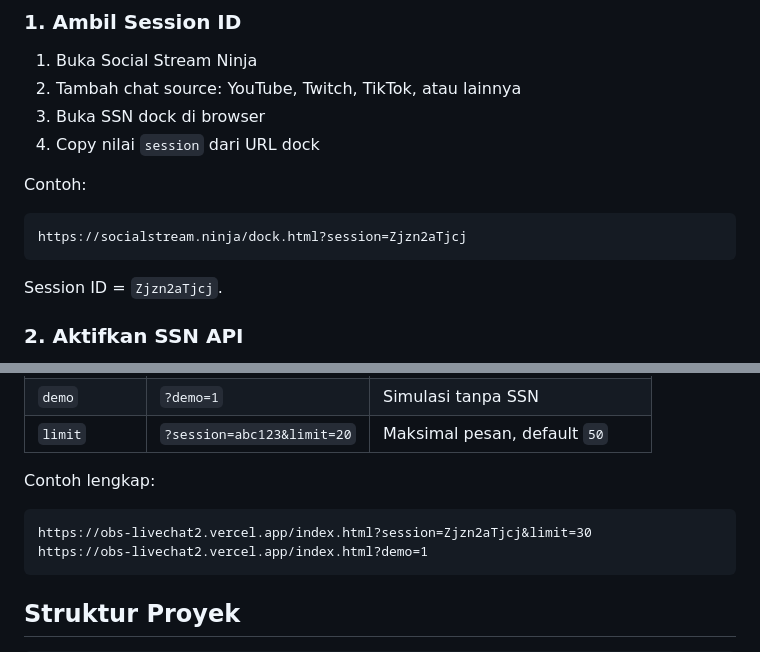
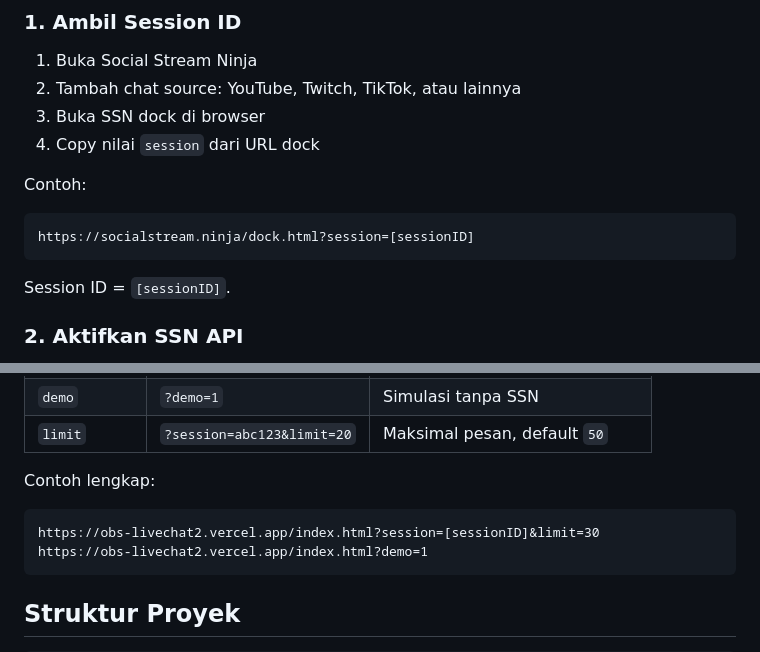
Before and after one commit to mskyuz0/obs-livechat, a Markdown page: README.md, 2 parts joined by grey strips. Drawn GitHub-style.

Commit message:
Update SSN session ID placeholder to generic format

````diff
--- a/README.md
+++ b/README.md
@@ -101,10 +101,10 @@ Demo mode harus tampilkan pesan otomatis.
 Contoh:
 
 ```text
-https://socialstream.ninja/dock.html?session=Zjzn2aTjcj
+https://socialstream.ninja/dock.html?session=[sessionID]
 ```
 
-Session ID = `Zjzn2aTjcj`.
+Session ID = `[sessionID]`.
 
 ### 2. Aktifkan SSN API
 
@@ -150,7 +150,7 @@ Session ID = `Zjzn2aTjcj`.
 Contoh lengkap:
 
 ```text
-https://obs-livechat2.vercel.app/index.html?session=Zjzn2aTjcj&limit=30
+https://obs-livechat2.vercel.app/index.html?session=[sessionID]&limit=30
 https://obs-livechat2.vercel.app/index.html?demo=1
 ```
 
````
